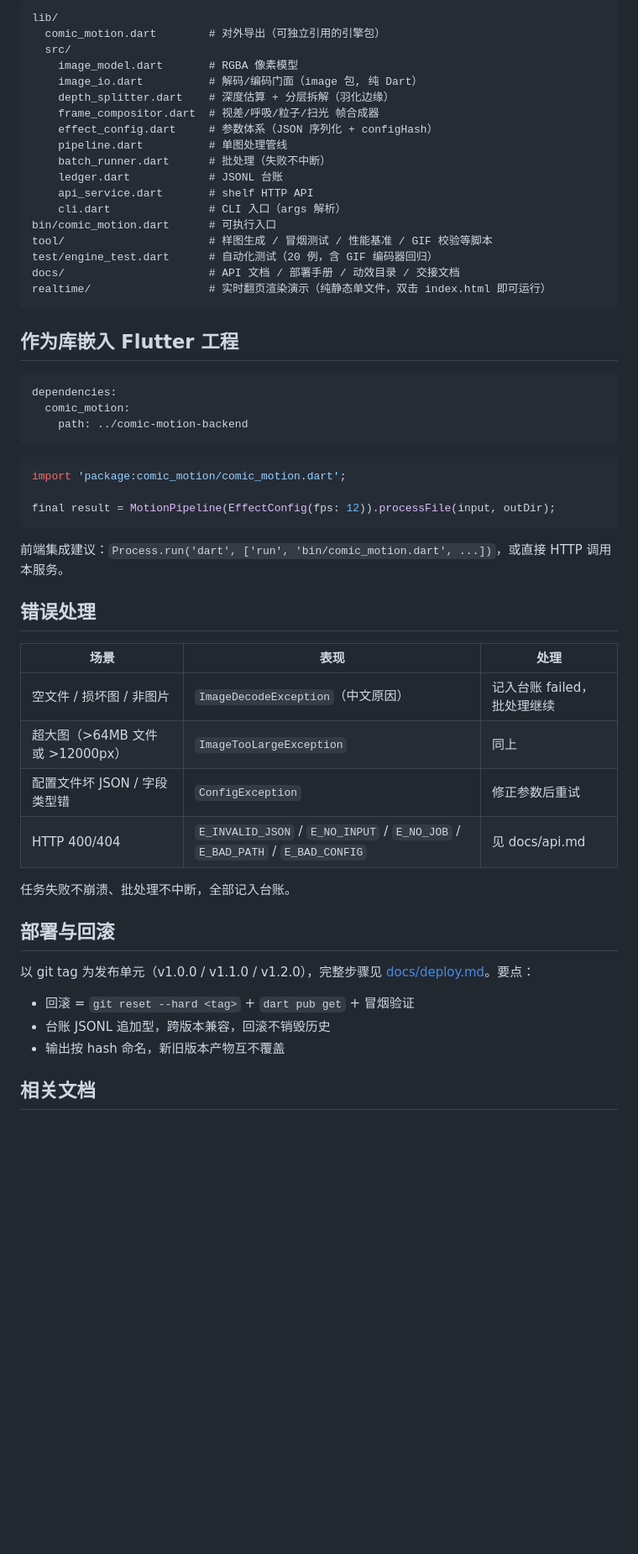
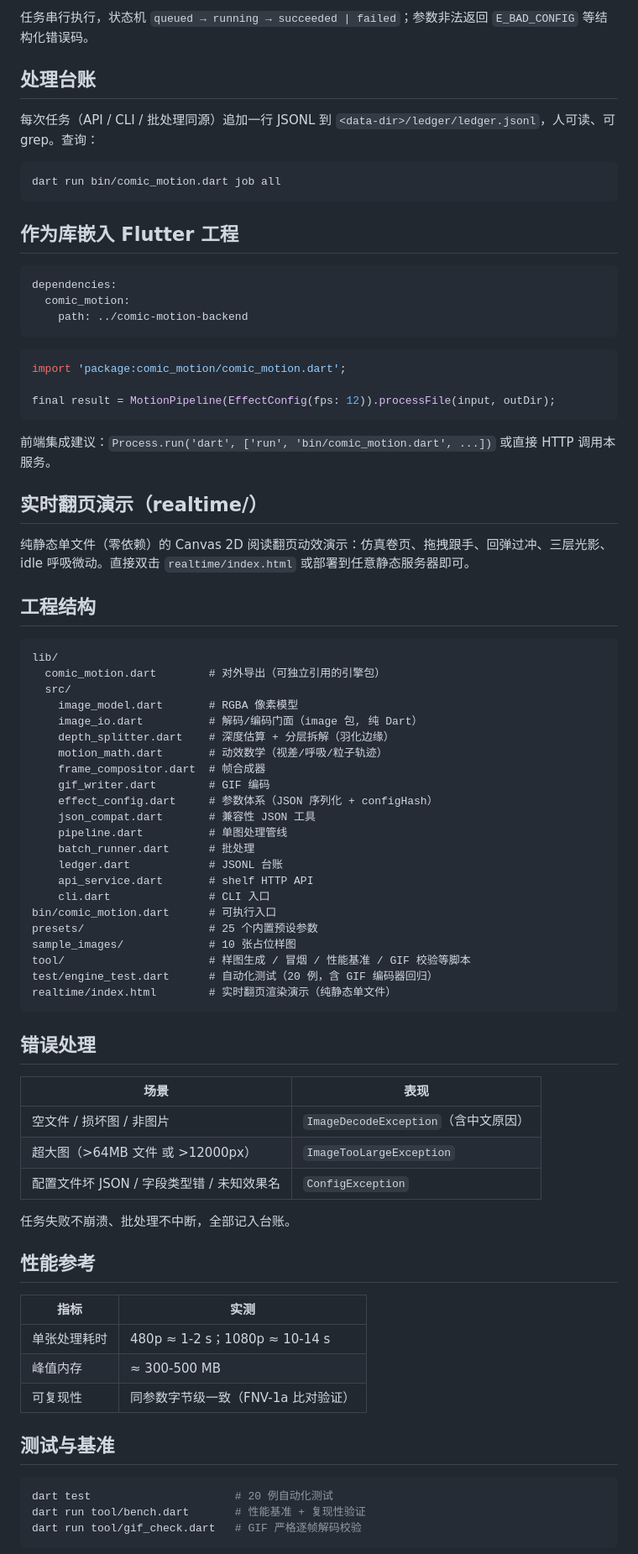
Before and after one commit to nexhub-app/comic-motion-effects, a Markdown page: README.md, the part around one of its changes. Shown at 84% size. GitHub-like rendering; blank space fills up the shorter version.

````diff
--- a/README.md
+++ b/README.md
@@ -136,22 +121,13 @@ dart run bin/comic_motion.dart job <jobId>      # 单条记录
 ```
-lib/
-  comic_motion.dart        # 对外导出（可独立引用的引擎包）
-  src/
-    image_model.dart       # RGBA 像素模型
-    image_io.dart          # 解码/编码门面（image 包, 纯 Dart）
-    depth_splitter.dart    # 深度估算 + 分层拆解（羽化边缘）
-    frame_compositor.dart  # 视差/呼吸/粒子/扫光 帧合成器
-    effect_config.dart     # 参数体系（JSON 序列化 + configHash）
-    pipeline.dart          # 单图处理管线
-    batch_runner.dart      # 批处理（失败不中断）
-    ledger.dart            # JSONL 台账
-    api_service.dart       # shelf HTTP API
-    cli.dart               # CLI 入口（args 解析）
-bin/comic_motion.dart      # 可执行入口
-tool/                      # 样图生成 / 冒烟测试 / 性能基准 / GIF 校验等脚本
-test/engine_test.dart      # 自动化测试（20 例，含 GIF 编码器回归）
-docs/                      # API 文档 / 部署手册 / 动效目录 / 交接文档
-realtime/                  # 实时翻页渲染演示（纯静态单文件，双击 index.html 即可运行）
+
+任务串行执行，状态机 `queued → running → succeeded | failed`；参数非法返回 `E_BAD_CONFIG` 等结构化错误码。
+
+## 处理台账
+
+每次任务（API / CLI / 批处理同源）追加一行 JSONL 到 `<data-dir>/ledger/ledger.jsonl`，人可读、可 grep。查询：
+
+```bash
+dart run bin/comic_motion.dart job all
 ```
 
 ## 作为库嵌入 Flutter 工程
@@ -168,26 +144,62 @@ import 'package:comic_motion/comic_motion.dart';
 final result = MotionPipeline(EffectConfig(fps: 12)).processFile(input, outDir);
 ```
 
-前端集成建议：`Process.run('dart', ['run', 'bin/comic_motion.dart', ...])`，或直接 HTTP 调用本服务。
+前端集成建议：`Process.run('dart', ['run', 'bin/comic_motion.dart', ...])` 或直接 HTTP 调用本服务。
+
+## 实时翻页演示（realtime/）
+
+纯静态单文件（零依赖）的 Canvas 2D 阅读翻页动效演示：仿真卷页、拖拽跟手、回弹过冲、三层光影、idle 呼吸微动。直接双击 `realtime/index.html` 或部署到任意静态服务器即可。
+
+## 工程结构
+
+```
+lib/
+  comic_motion.dart        # 对外导出（可独立引用的引擎包）
+  src/
+    image_model.dart       # RGBA 像素模型
+    image_io.dart          # 解码/编码门面（image 包, 纯 Dart）
+    depth_splitter.dart    # 深度估算 + 分层拆解（羽化边缘）
+    motion_math.dart       # 动效数学（视差/呼吸/粒子轨迹）
+    frame_compositor.dart  # 帧合成器
+    gif_writer.dart        # GIF 编码
+    effect_config.dart     # 参数体系（JSON 序列化 + configHash）
+    json_compat.dart       # 兼容性 JSON 工具
+    pipeline.dart          # 单图处理管线
+    batch_runner.dart      # 批处理
+    ledger.dart            # JSONL 台账
+    api_service.dart       # shelf HTTP API
+    cli.dart               # CLI 入口
+bin/comic_motion.dart      # 可执行入口
+presets/                   # 25 个内置预设参数
+sample_images/             # 10 张占位样图
+tool/                      # 样图生成 / 冒烟 / 性能基准 / GIF 校验等脚本
+test/engine_test.dart      # 自动化测试（20 例，含 GIF 编码器回归）
+realtime/index.html        # 实时翻页渲染演示（纯静态单文件）
+```
 
 ## 错误处理
 
-| 场景 | 表现 | 处理 |
-|---|---|---|
-| 空文件 / 损坏图 / 非图片 | `ImageDecodeException`（中文原因） | 记入台账 failed，批处理继续 |
-| 超大图（>64MB 文件 或 >12000px） | `ImageTooLargeException` | 同上 |
-| 配置文件坏 JSON / 字段类型错 | `ConfigException` | 修正参数后重试 |
-| HTTP 400/404 | `E_INVALID_JSON` / `E_NO_INPUT` / `E_NO_JOB` / `E_BAD_PATH` / `E_BAD_CONFIG` | 见 docs/api.md |
+| 场景 | 表现 |
+|---|---|
+| 空文件 / 损坏图 / 非图片 | `ImageDecodeException`（含中文原因） |
+| 超大图（>64MB 文件 或 >12000px） | `ImageTooLargeException` |
+| 配置文件坏 JSON / 字段类型错 / 未知效果名 | `ConfigException` |
 
 任务失败不崩溃、批处理不中断，全部记入台账。
 
-## 部署与回滚
+## 性能参考
 
-以 git tag 为发布单元（v1.0.0 / v1.1.0 / v1.2.0），完整步骤见 [docs/deploy.md](docs/deploy.md)。要点：
+| 指标 | 实测 |
+|---|---|
+| 单张处理耗时 | 480p ≈ 1-2 s；1080p ≈ 10-14 s |
+| 峰值内存 | ≈ 300-500 MB |
+| 可复现性 | 同参数字节级一致（FNV-1a 比对验证） |
 
-- 回滚 = `git reset --hard <tag>` + `dart pub get` + 冒烟验证
-- 台账 JSONL 追加型，跨版本兼容，回滚不销毁历史
-- 输出按 hash 命名，新旧版本产物互不覆盖
+## 测试与基准
 
-## 相关文档
+```bash
+dart test                      # 20 例自动化测试
+dart run tool/bench.dart       # 性能基准 + 复现性验证
+dart run tool/gif_check.dart   # GIF 严格逐帧解码校验
+```
 
````
Also changed, not shown: other parts of README.md (+71 -88 lines).
